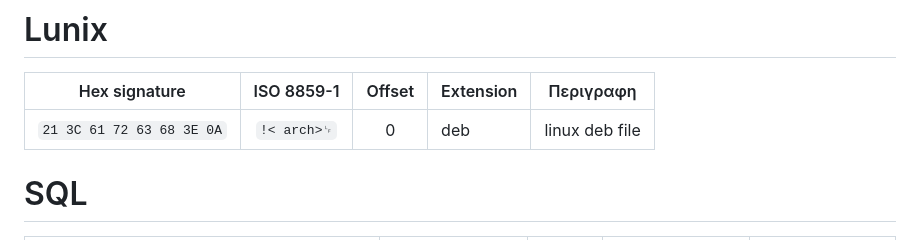
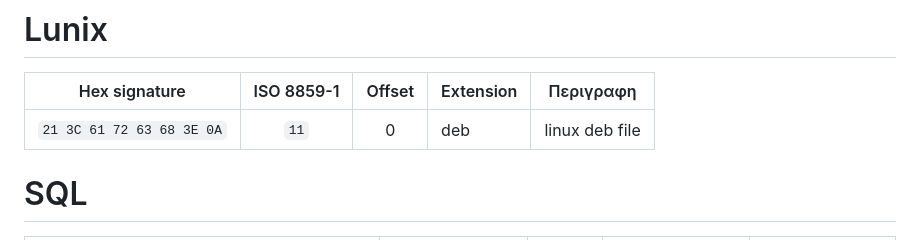
Before and after one commit to dimitridedou/md-files, a Markdown page: List_of_File_Signatures/index.md, the part around the change. GitHub-like rendering.

```diff
--- a/List_of_File_Signatures/index.md
+++ b/List_of_File_Signatures/index.md
@@ -59,7 +59,7 @@
 # Lunix
 | Hex signature |ISO 8859-1 |Offset|Extension|Περιγραφη|
 |----------|:-:|:-:|-|-|
-|`21 3C 61 72 63 68 3E 0A`|`!< arch>␊`|0|deb|linux deb file|
+|`21 3C 61 72 63 68 3E 0A`|`11`|0|deb|linux deb file|
 
 # SQL
 | Hex signature |ISO 8859-1 |Offset|Extension|Περιγραφη|
```
